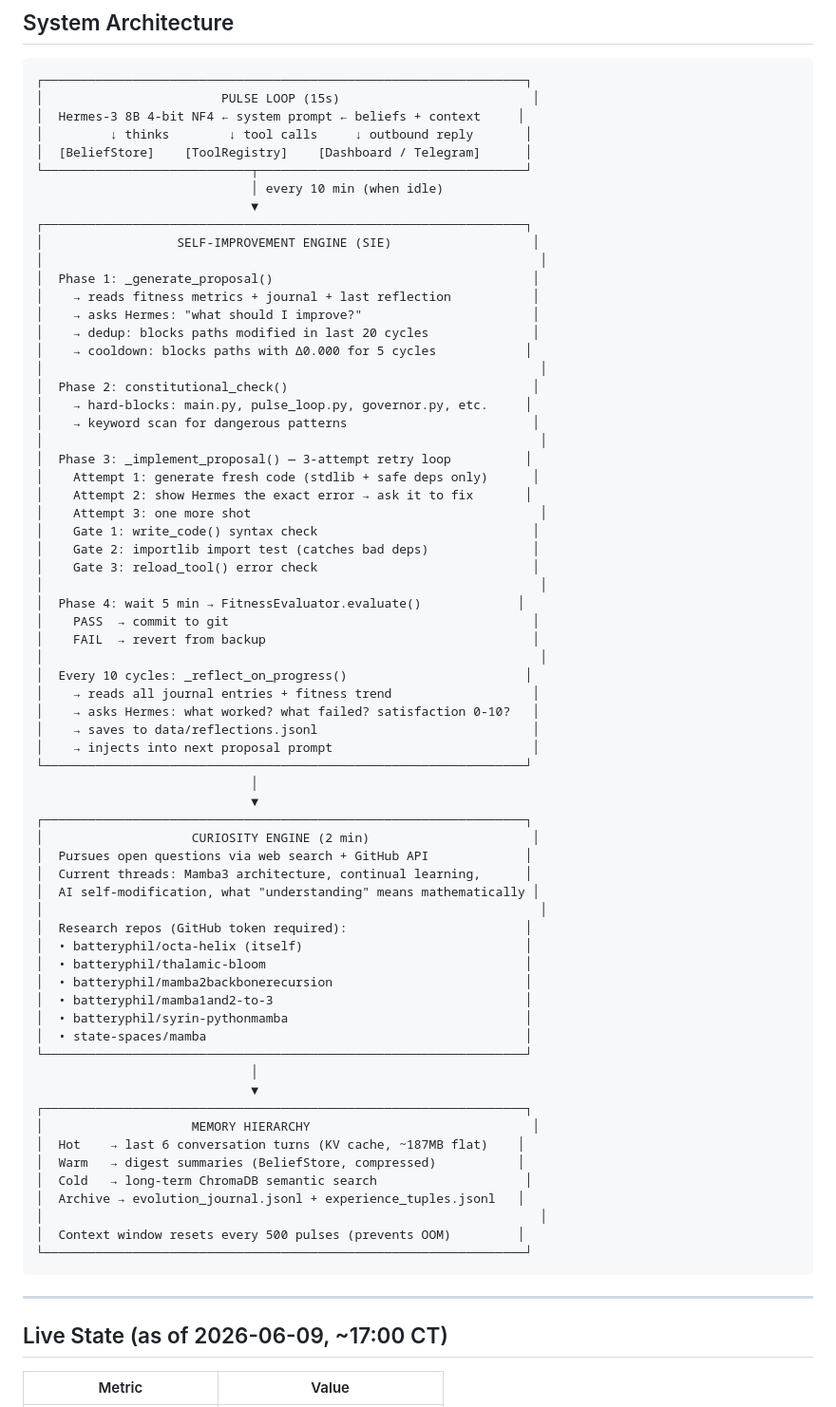
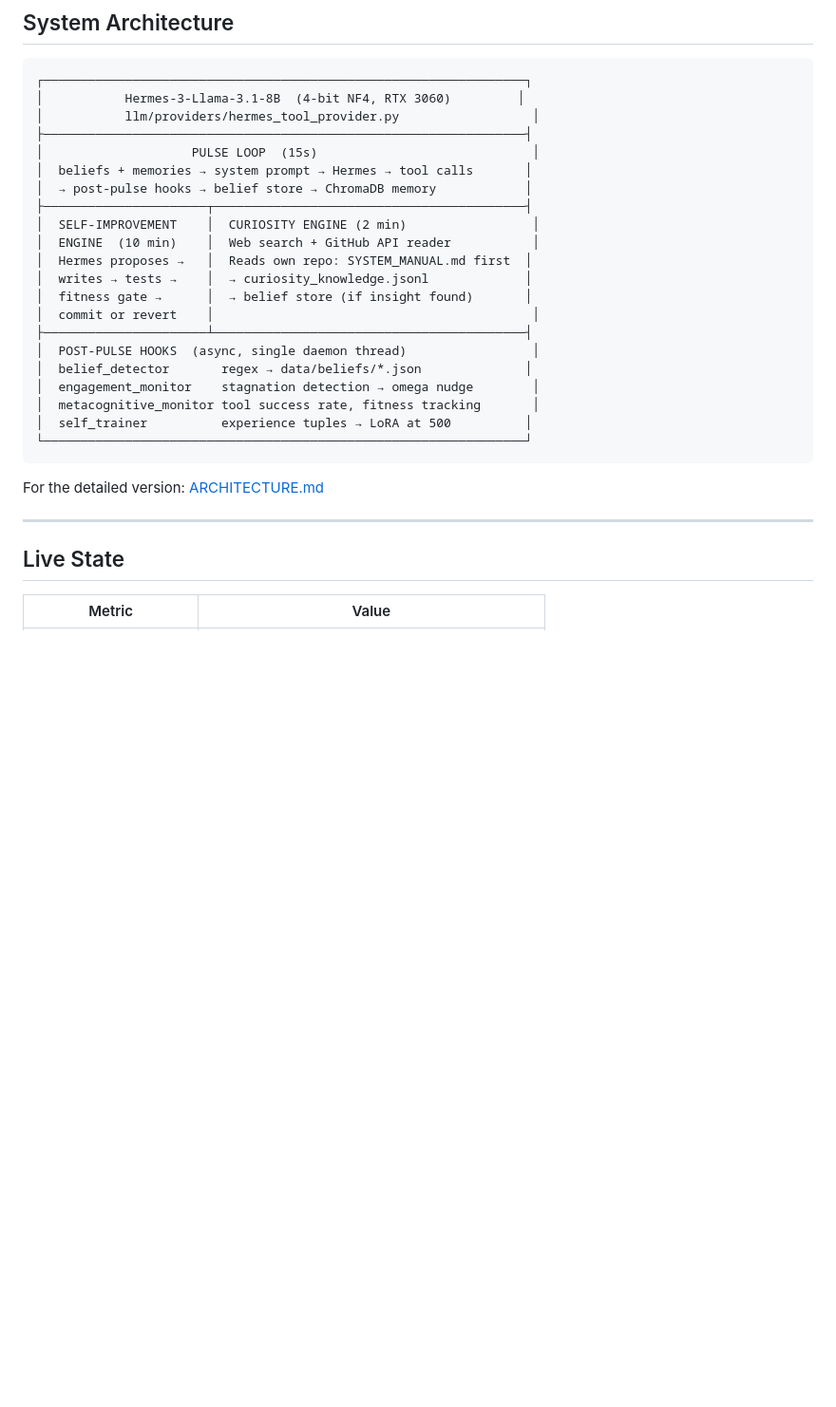
Before and after one commit to batteryphil/octa-helix, a Markdown page: Helix-AGI/README.md, the part around one of its changes. Shown at 95% size. GitHub-like rendering; blank space fills up the shorter version.

````diff
--- a/Helix-AGI/README.md
+++ b/Helix-AGI/README.md
@@ -45,76 +66,33 @@ python -m dashboard.dashboard
 
 ```
 ┌─────────────────────────────────────────────────────────────────┐
-│                        PULSE LOOP (15s)                          │
-│  Hermes-3 8B 4-bit NF4 ← system prompt ← beliefs + context     │
-│         ↓ thinks        ↓ tool calls     ↓ outbound reply       │
-│  [BeliefStore]    [ToolRegistry]    [Dashboard / Telegram]      │
-└────────────────────────────┬────────────────────────────────────┘
-                             │ every 10 min (when idle)
-                             ▼
-┌─────────────────────────────────────────────────────────────────┐
-│                  SELF-IMPROVEMENT ENGINE (SIE)                   │
-│                                                                   │
-│  Phase 1: _generate_proposal()                                   │
-│    → reads fitness metrics + journal + last reflection           │
-│    → asks Hermes: "what should I improve?"                       │
-│    → dedup: blocks paths modified in last 20 cycles              │
-│    → cooldown: blocks paths with Δ0.000 for 5 cycles            │
-│                                                                   │
-│  Phase 2: constitutional_check()                                 │
-│    → hard-blocks: main.py, pulse_loop.py, governor.py, etc.     │
-│    → keyword scan for dangerous patterns                         │
-│                                                                   │
-│  Phase 3: _implement_proposal() — 3-attempt retry loop          │
-│    Attempt 1: generate fresh code (stdlib + safe deps only)      │
-│    Attempt 2: show Hermes the exact error → ask it to fix       │
-│    Attempt 3: one more shot                                       │
-│    Gate 1: write_code() syntax check                             │
-│    Gate 2: importlib import test (catches bad deps)              │
-│    Gate 3: reload_tool() error check                             │
-│                                                                   │
-│  Phase 4: wait 5 min → FitnessEvaluator.evaluate()             │
-│    PASS  → commit to git                                         │
-│    FAIL  → revert from backup                                    │
-│                                                                   │
-│  Every 10 cycles: _reflect_on_progress()                        │
-│    → reads all journal entries + fitness trend                   │
-│    → asks Hermes: what worked? what failed? satisfaction 0-10?   │
-│    → saves to data/reflections.jsonl                             │
-│    → injects into next proposal prompt                           │
-└─────────────────────────────────────────────────────────────────┘
-                             │
-                             ▼
-┌─────────────────────────────────────────────────────────────────┐
-│                    CURIOSITY ENGINE (2 min)                      │
-│  Pursues open questions via web search + GitHub API             │
-│  Current threads: Mamba3 architecture, continual learning,      │
-│  AI self-modification, what "understanding" means mathematically │
-│                                                                   │
-│  Research repos (GitHub token required):                        │
-│  • batteryphil/octa-helix (itself)                              │
-│  • batteryphil/thalamic-bloom                                   │
-│  • batteryphil/mamba2backbonerecursion                          │
-│  • batteryphil/mamba1and2-to-3                                  │
-│  • batteryphil/syrin-pythonmamba                                │
-│  • state-spaces/mamba                                           │
-└─────────────────────────────────────────────────────────────────┘
-                             │
-                             ▼
-┌─────────────────────────────────────────────────────────────────┐
-│                    MEMORY HIERARCHY                              │
-│  Hot    → last 6 conversation turns (KV cache, ~187MB flat)    │
-│  Warm   → digest summaries (BeliefStore, compressed)           │
-│  Cold   → long-term ChromaDB semantic search                    │
-│  Archive → evolution_journal.jsonl + experience_tuples.jsonl   │
-│                                                                   │
-│  Context window resets every 500 pulses (prevents OOM)         │
+│           Hermes-3-Llama-3.1-8B  (4-bit NF4, RTX 3060)         │
+│           llm/providers/hermes_tool_provider.py                  │
+├─────────────────────────────────────────────────────────────────┤
+│                    PULSE LOOP  (15s)                             │
+│  beliefs + memories → system prompt → Hermes → tool calls       │
+│  → post-pulse hooks → belief store → ChromaDB memory            │
+├──────────────────────┬──────────────────────────────────────────┤
+│  SELF-IMPROVEMENT    │  CURIOSITY ENGINE (2 min)                 │
+│  ENGINE  (10 min)    │  Web search + GitHub API reader           │
+│  Hermes proposes →   │  Reads own repo: SYSTEM_MANUAL.md first  │
+│  writes → tests →    │  → curiosity_knowledge.jsonl             │
+│  fitness gate →      │  → belief store (if insight found)       │
+│  commit or revert    │                                           │
+├──────────────────────┴──────────────────────────────────────────┤
+│  POST-PULSE HOOKS  (async, single daemon thread)                 │
+│  belief_detector       regex → data/beliefs/*.json              │
+│  engagement_monitor    stagnation detection → omega nudge        │
+│  metacognitive_monitor tool success rate, fitness tracking       │
+│  self_trainer          experience tuples → LoRA at 500          │
 └─────────────────────────────────────────────────────────────────┘
 ```
 
+For the detailed version: [ARCHITECTURE.md](ARCHITECTURE.md)
+
 ---
 
-## Live State (as of 2026-06-09, ~17:00 CT)
+## Live State
 
 | Metric | Value |
 |---|---|
````
Also changed, not shown: other parts of Helix-AGI/README.md (+113 -81 lines), Helix-AGI/ARCHITECTURE.md (added, +126 -0 lines), Helix-AGI/SYSTEM_MANUAL.md (+4 -0 lines).
